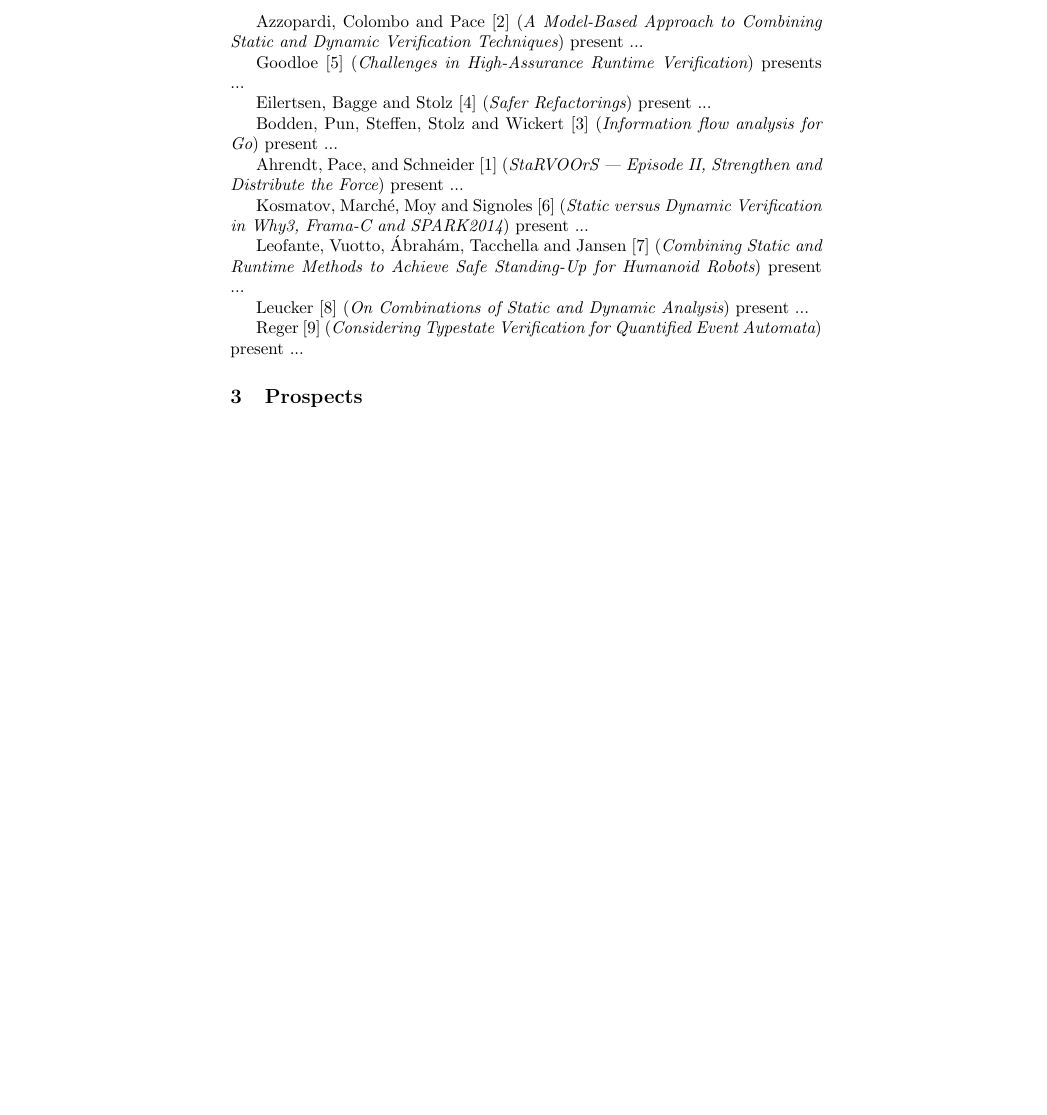
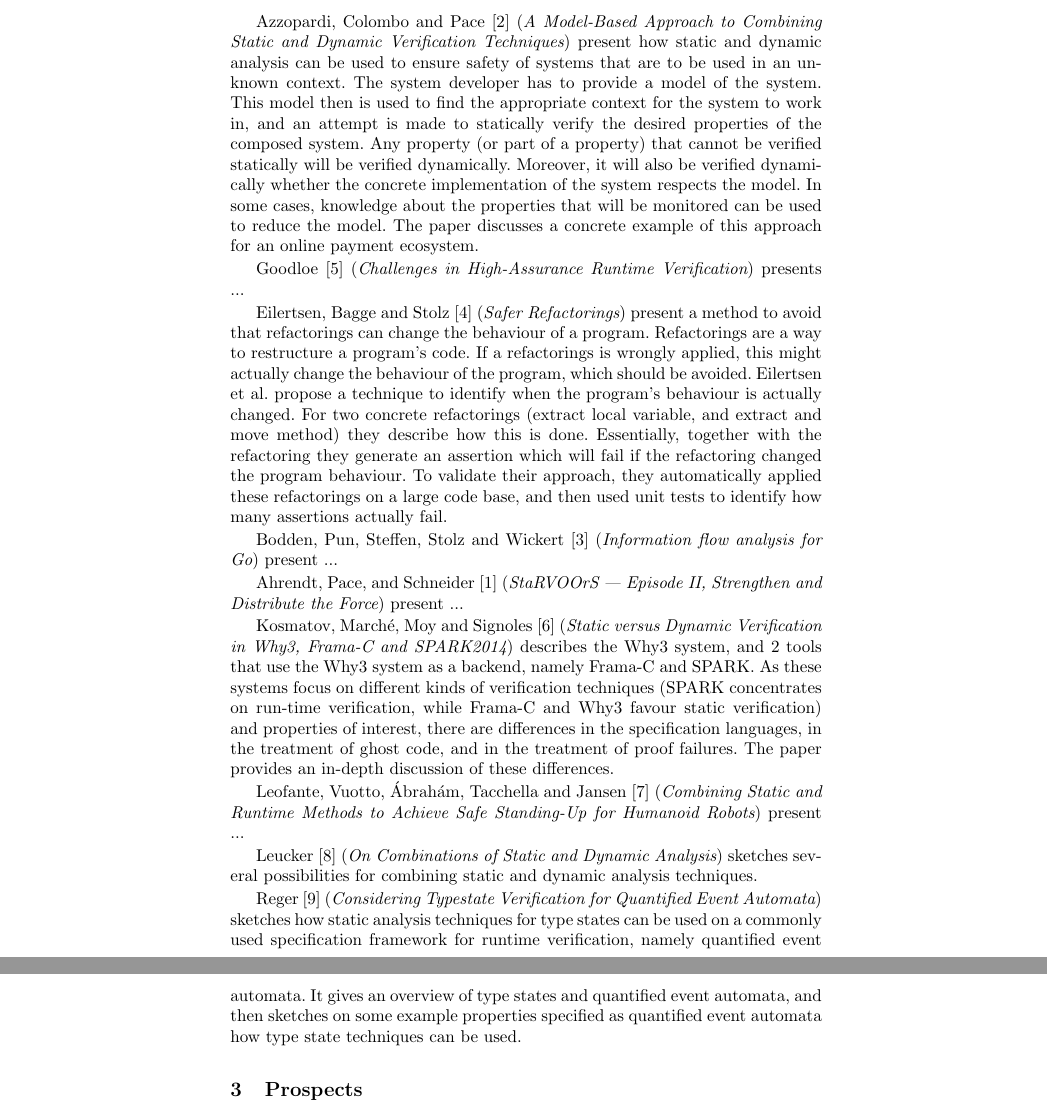
Before and after one commit to havelund/isola-2016-static-dynamic, a LaTeX paper (main.tex, which reads paper-12.tex, paper-32.tex, paper-63.tex): part of page 2 of 3 before the commit and two parts of pages 2 and 3 of 4 after it, the two joined at a grey line, cut so that both start at the same text, the shorter picture padded with empty space. Compiled offline with pdfLaTeX.

Commit message:
added summaries of the papers I reviewed

```diff
--- a/paper-12.tex
+++ b/paper-12.tex
@@ -3,8 +3,17 @@
 % paper # 12
 % -----------------------------------
 
-Azzopardi, Colombo and Pace
-\cite{isola-2016-azzopardi}
-({\em A Model-Based Approach to Combining Static
-and Dynamic Verification Techniques})
-present ...
+Azzopardi, Colombo and Pace \cite{isola-2016-azzopardi} ({\em A
+Model-Based Approach to Combining Static and Dynamic Verification
+Techniques}) present how static and dynamic analysis can be used to
+ensure safety of systems that are to be used in an unknown
+context. The system developer has to provide a model of the
+system. This model then is used to find the appropriate context for the
+system to work in, and an attempt is made to statically verify the
+desired properties of the composed system. Any property (or part of a property)
+that cannot be verified statically will be verified
+dynamically. Moreover, it will also be verified dynamically whether
+the concrete implementation of the system respects the
+model. In some cases, knowledge about the properties that
+will be monitored can be used to reduce the model. The paper discusses
+a concrete example of this approach for an online payment ecosystem.
--- a/paper-32.tex
+++ b/paper-32.tex
@@ -6,4 +6,8 @@
 Eilertsen, Bagge and Stolz
 \cite{isola-2016-eilertsen}
 ({\em Safer Refactorings})
-present ...
+present a method to avoid that refactorings can change the behaviour
+of a program.
+Refactorings are a way to restructure a program's code. If a
+refactorings is wrongly applied, this might actually change the
+behaviour of the program, which should be avoided. Eilertsen et al. propose a technique to identify when the program's behaviour is actually changed. For two concrete refactorings (extract local variable, and extract and move method) they describe how this is done. Essentially, together with the refactoring they generate an assertion which will fail if the refactoring changed the program behaviour. To validate their approach, they automatically applied these refactorings on a large code base, and then used unit tests to identify how many assertions actually fail.
--- a/paper-63.tex
+++ b/paper-63.tex
@@ -7,4 +7,10 @@ Kosmatov, March\'{e}, Moy and Signoles
 \cite{isola-2016-kosmatov}
 ({\em Static versus Dynamic Verification in
       Why3, Frama-C and SPARK2014})
-present ...
+describes the Why3 system, and 2 tools that use the Why3 system as a
+backend, namely Frama-C and SPARK. As these systems focus on different
+kinds of verification techniques (SPARK concentrates on run-time
+verification, while Frama-C and Why3 favour static verification) and
+properties of interest, there are differences in the specification
+languages, in the treatment of ghost code, and in the treatment of
+proof failures. The paper provides an in-depth discussion of these differences.
--- a/paper-97.tex
+++ b/paper-97.tex
@@ -6,4 +6,5 @@
 Leucker
 \cite{isola-2016-leucker}
 ({\em On Combinations of Static and Dynamic Analysis})
-present ...
+sketches several possibilities for combining static and dynamic
+analysis techniques.
--- a/paper-99.tex
+++ b/paper-99.tex
@@ -7,4 +7,7 @@ Reger
 \cite{isola-2016-reger}
 ({\em Considering Typestate Verification for Quantified
 Event Automata})
-present ...
+sketches how static analysis techniques for type states can be used on a commonly used specification framework for runtime verification, namely quantified event automata.
+It gives an overview of type states and quantified event automata, and
+then sketches on some example properties specified as quantified event
+automata how type state techniques can be used.
```
